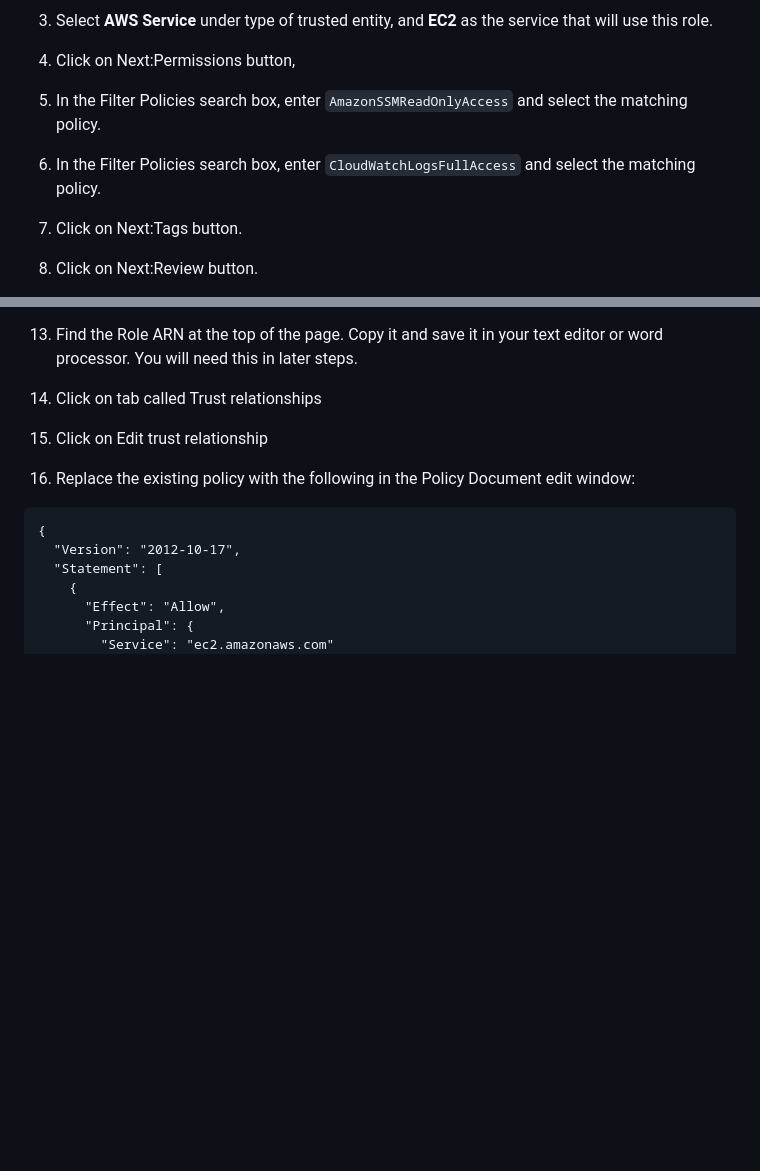
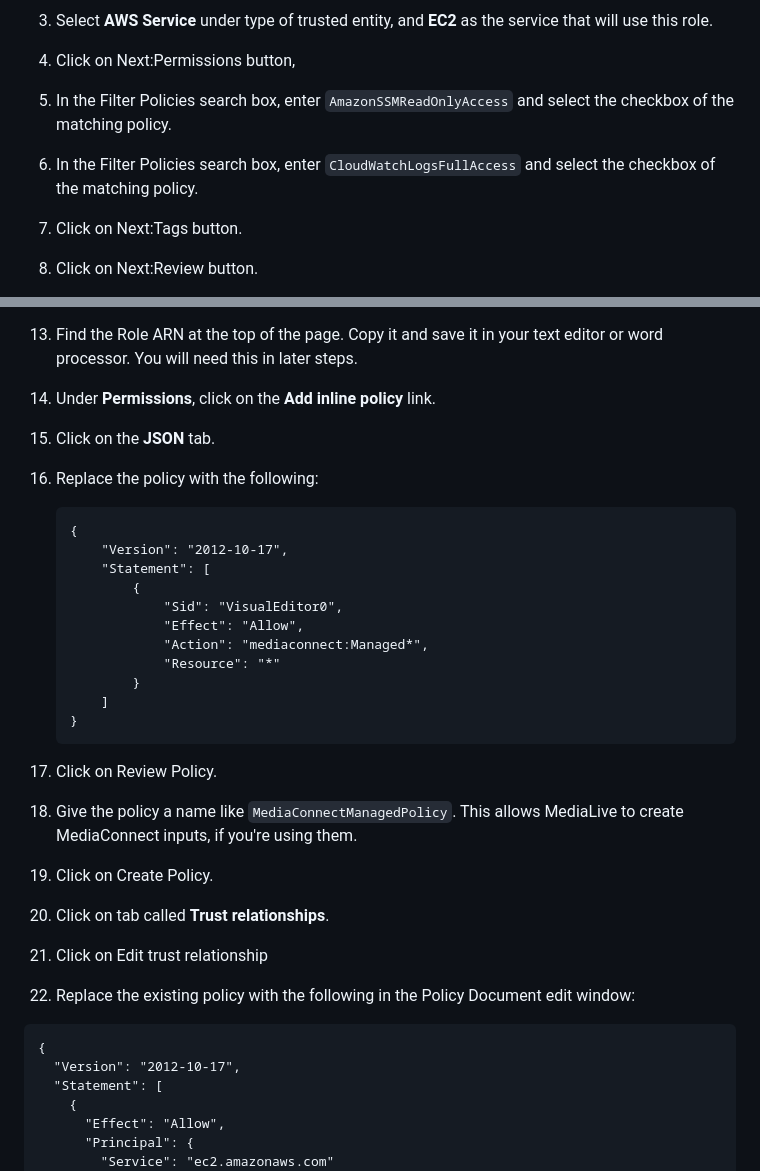
Before and after one commit to aws-samples/aws-media-services-simple-live-workflow, a Markdown page: 1-IAM/README.md, 2 parts joined by grey strips. Drawn GitHub-style; blank space fills up the shorter version.

````diff
--- a/1-IAM/README.md
+++ b/1-IAM/README.md
@@ -42,8 +42,8 @@ To create a role to use with AWS Elemental MediaLive:
 
 1. Select **AWS Service** under type of trusted entity, and **EC2** as the service that will use this role.
 1. Click on Next:Permissions button,
-1. In the Filter Policies search box, enter `AmazonSSMReadOnlyAccess` and select the matching policy.
-1. In the Filter Policies search box, enter `CloudWatchLogsFullAccess` and select the matching policy.
+1. In the Filter Policies search box, enter `AmazonSSMReadOnlyAccess` and select the checkbox of the matching policy.
+1. In the Filter Policies search box, enter `CloudWatchLogsFullAccess` and select the checkbox of the matching policy.
 1. Click on Next:Tags button.
 1. Click on Next:Review button.
 1. Give the role a name such as `AllowMediaLiveAccessRole`.
@@ -51,7 +51,26 @@ To create a role to use with AWS Elemental MediaLive:
 1. Search for the newly created role in the IAM Roles page by typing `AllowMediaLiveAccessRole` in the search box.
 1. Click on the newly created role.
 1. Find the Role ARN at the top of the page. Copy it and save it in your text editor or word processor. You will need this in later steps.
-1. Click on tab called Trust relationships
+1. Under **Permissions**, click on the **Add inline policy** link.
+1. Click on the **JSON** tab.
+1. Replace the policy with the following:
+    ```
+    {
+        "Version": "2012-10-17",
+        "Statement": [
+            {
+                "Sid": "VisualEditor0",
+                "Effect": "Allow",
+                "Action": "mediaconnect:Managed*",
+                "Resource": "*"
+            }
+        ]
+    }
+    ```
+1. Click on Review Policy.
+1. Give the policy a name like `MediaConnectManagedPolicy`. This allows MediaLive to create MediaConnect inputs, if you're using them.
+1. Click on Create Policy.
+1. Click on tab called **Trust relationships**.
 1. Click on Edit trust relationship
 1. Replace the existing policy with the following in the Policy Document edit window:
 ```
````
Also changed, not shown: 2-MediaPackage/README.md (+2 -2 lines), 5-MediaTailor/README.md (+11 -1 lines), 5-MediaTailor/AdditionalConfiguration.png (added).
